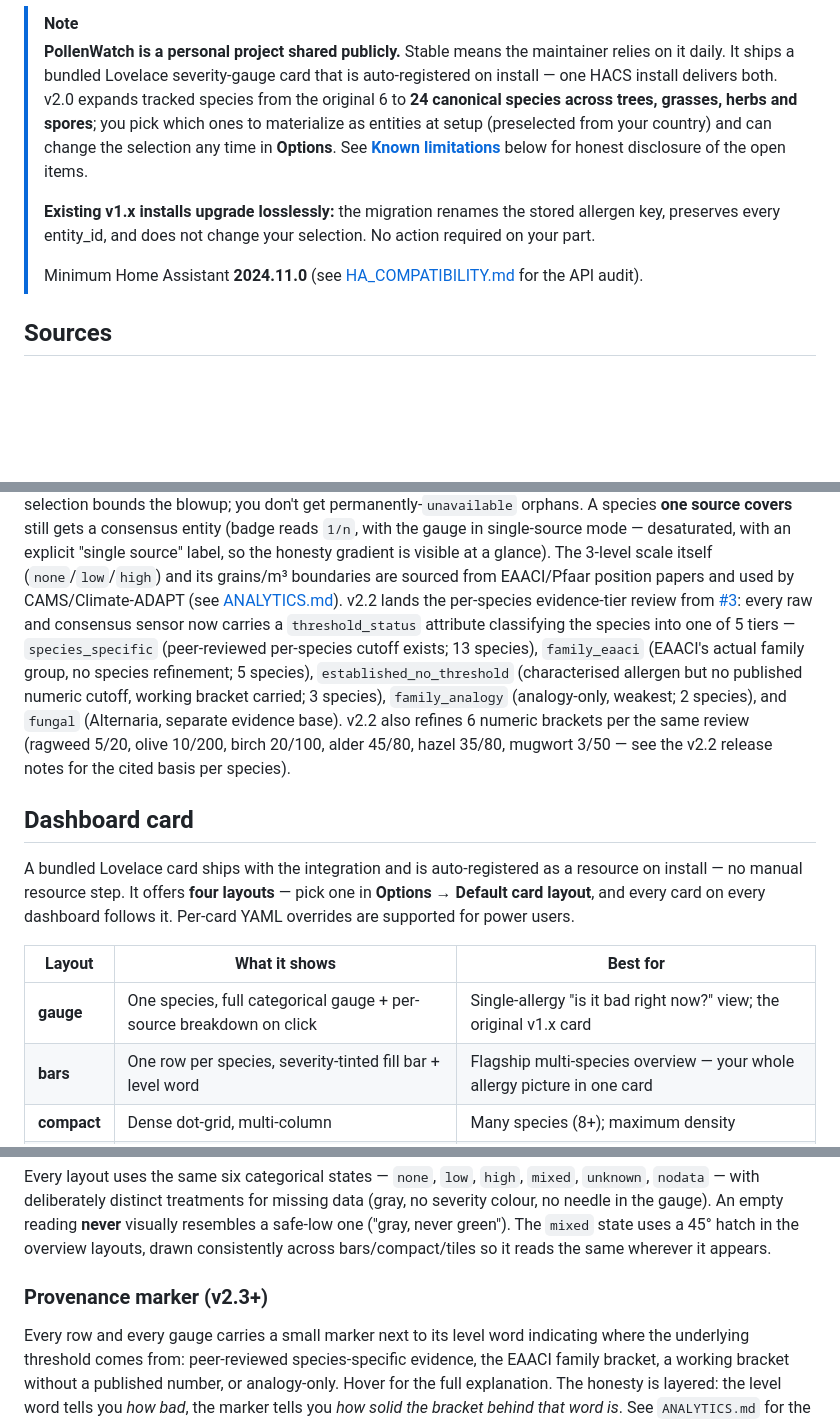
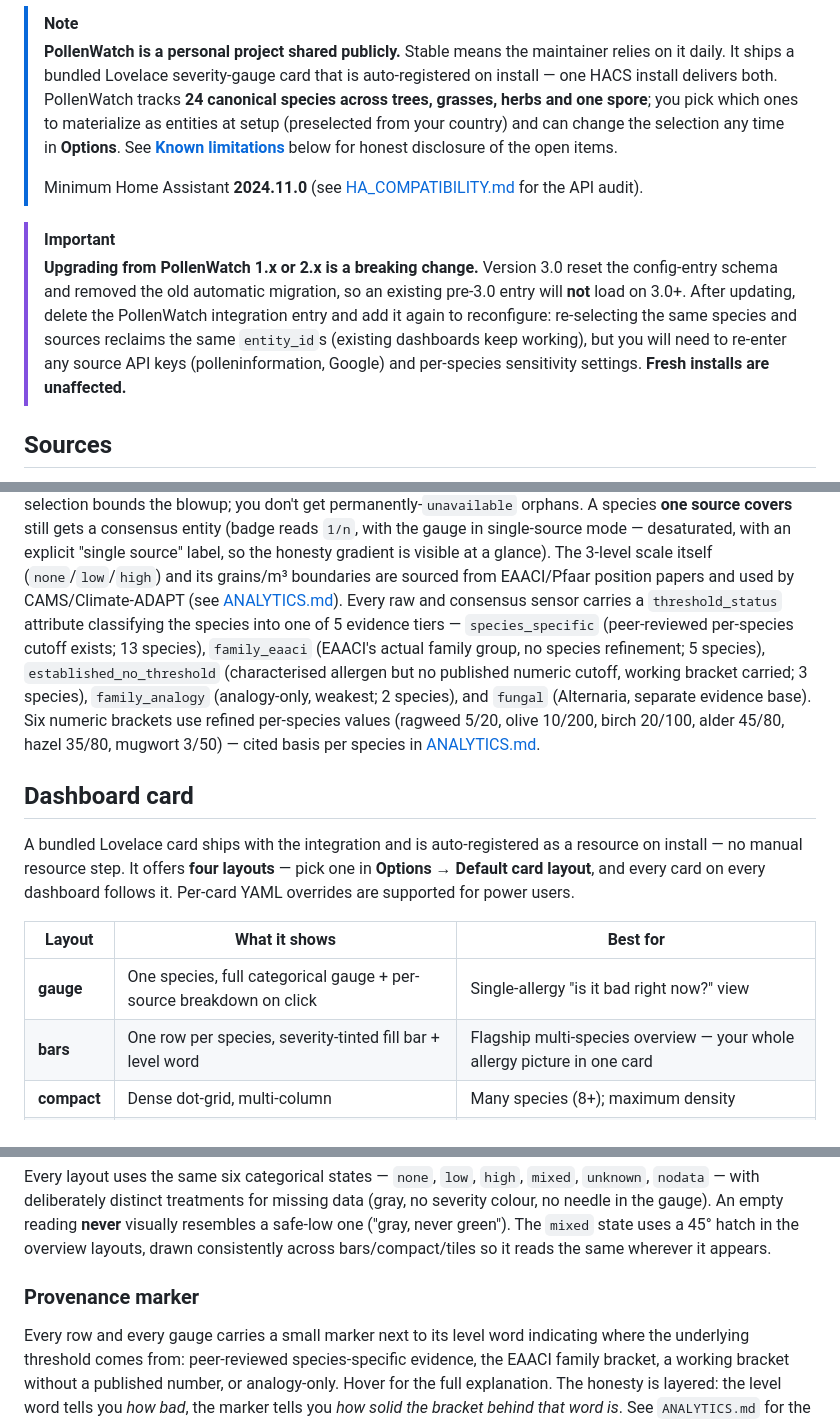
Before and after one commit to TheDave94/pollenwatch, a Markdown page: README.md, 3 parts joined by grey strips. GitHub-like rendering; blank space fills up the shorter version.

Commit message:
fix(docs): correct README to match shipped v3.0.0
The README still described the pre-3.0 world: it promised a "lossless
migration" that v3.0.0 removed, framed the species set as a "v2.0 expansion",
and dated features to v2.2/v2.3. Rewrite for the shipped v3.0.0 reality:

- Remove the false "existing v1.x installs upgrade losslessly" paragraph and
  add an IMPORTANT breaking-change note: v3.0 reset the config-entry schema and
  removed auto-migration; a pre-3.0 entry won't load — delete + re-add to
  reconfigure (entity_ids reclaim; API keys + sensitivity must be re-entered);
  fresh installs unaffected.
- De-date the threshold-tier / provenance-marker prose to present tense.
- Drop "the original v1.x card" and the "(v2.3+)"/"v2.2 review" version tags.

Content otherwise unchanged (sources, analytics, entities, card layouts all
already accurate). Verified "24 canonical species / one spore" against
CANONICAL_SPECIES (24 entries; alternaria the sole SPORE class).

Co-Authored-By: Claude Opus 4.8 (1M context) <noreply@anthropic.com>

```diff
--- a/README.md
+++ b/README.md
@@ -17,18 +17,24 @@ provider; PollenWatch instead **combines independent sources** and adds a
 > **PollenWatch is a personal project shared publicly.** Stable means the
 > maintainer relies on it daily. It ships a bundled Lovelace severity-gauge
 > card that is auto-registered on install — one HACS install delivers both.
-> v2.0 expands tracked species from the original 6 to **24 canonical species
-> across trees, grasses, herbs and spores**; you pick which ones to materialize
-> as entities at setup (preselected from your country) and can change the
-> selection any time in **Options**. See **[Known limitations](#known-limitations)**
-> below for honest disclosure of the open items.
->
-> **Existing v1.x installs upgrade losslessly:** the migration renames the
-> stored allergen key, preserves every entity_id, and does not change your
-> selection. No action required on your part.
+> PollenWatch tracks **24 canonical species across trees, grasses, herbs and one
+> spore**; you pick which ones to materialize as entities at setup (preselected
+> from your country) and can change the selection any time in **Options**. See
+> **[Known limitations](#known-limitations)** below for honest disclosure of the
+> open items.
 >
 > Minimum Home Assistant **2024.11.0** (see
 > [HA_COMPATIBILITY.md](HA_COMPATIBILITY.md) for the API audit).
+
+> [!IMPORTANT]
+> **Upgrading from PollenWatch 1.x or 2.x is a breaking change.** Version 3.0
+> reset the config-entry schema and removed the old automatic migration, so an
+> existing pre-3.0 entry will **not** load on 3.0+. After updating, delete the
+> PollenWatch integration entry and add it again to reconfigure: re-selecting the
+> same species and sources reclaims the same `entity_id`s (existing dashboards
+> keep working), but you will need to re-enter any source API keys
+> (polleninformation, Google) and per-species sensitivity settings. **Fresh
+> installs are unaffected.**
 
 ## Sources
 
@@ -199,18 +205,16 @@ single-source mode — desaturated, with an explicit "single source" label, so t
 honesty gradient is visible at a glance). The 3-level scale itself
 (`none`/`low`/`high`) and its grains/m³ boundaries are sourced from
 EAACI/Pfaar position papers and used by CAMS/Climate-ADAPT (see
-[ANALYTICS.md](ANALYTICS.md)). v2.2 lands the per-species evidence-tier
-review from [#3](https://github.com/TheDave94/pollenwatch/issues/3):
-every raw and consensus sensor now carries a `threshold_status` attribute
-classifying the species into one of 5 tiers — `species_specific` (peer-reviewed
-per-species cutoff exists; 13 species), `family_eaaci` (EAACI's actual family
-group, no species refinement; 5 species), `established_no_threshold`
-(characterised allergen but no published numeric cutoff, working bracket
-carried; 3 species), `family_analogy` (analogy-only, weakest; 2 species), and
-`fungal` (Alternaria, separate evidence base). v2.2 also refines 6 numeric
-brackets per the same review (ragweed 5/20, olive 10/200, birch 20/100, alder
-45/80, hazel 35/80, mugwort 3/50 — see the v2.2 release notes for the cited
-basis per species).
+[ANALYTICS.md](ANALYTICS.md)). Every raw and consensus sensor carries a
+`threshold_status` attribute classifying the species into one of 5 evidence
+tiers — `species_specific` (peer-reviewed per-species cutoff exists; 13 species),
+`family_eaaci` (EAACI's actual family group, no species refinement; 5 species),
+`established_no_threshold` (characterised allergen but no published numeric
+cutoff, working bracket carried; 3 species), `family_analogy` (analogy-only,
+weakest; 2 species), and `fungal` (Alternaria, separate evidence base). Six
+numeric brackets use refined per-species values (ragweed 5/20, olive 10/200,
+birch 20/100, alder 45/80, hazel 35/80, mugwort 3/50) — cited basis per species
+in [ANALYTICS.md](ANALYTICS.md).
 
 ## Dashboard card
 
@@ -221,7 +225,7 @@ dashboard follows it. Per-card YAML overrides are supported for power users.
 
 | Layout | What it shows | Best for |
 | --- | --- | --- |
-| **gauge** | One species, full categorical gauge + per-source breakdown on click | Single-allergy "is it bad right now?" view; the original v1.x card |
+| **gauge** | One species, full categorical gauge + per-source breakdown on click | Single-allergy "is it bad right now?" view |
 | **bars** | One row per species, severity-tinted fill bar + level word | Flagship multi-species overview — your whole allergy picture in one card |
 | **compact** | Dense dot-grid, multi-column | Many species (8+); maximum density |
 | **tiles** | Severity-tinted icon + name + level, tile grid | Visual scan; mirrors a tile-style dashboard aesthetic |
@@ -268,7 +272,7 @@ reading **never** visually resembles a safe-low one ("gray, never green").
 The `mixed` state uses a 45° hatch in the overview layouts, drawn consistently
 across bars/compact/tiles so it reads the same wherever it appears.
 
-### Provenance marker (v2.3+)
+### Provenance marker
 
 Every row and every gauge carries a small marker next to its level word
 indicating where the underlying threshold comes from: peer-reviewed
```
Also changed, not shown: other parts of README.md (+1 -1 lines).
